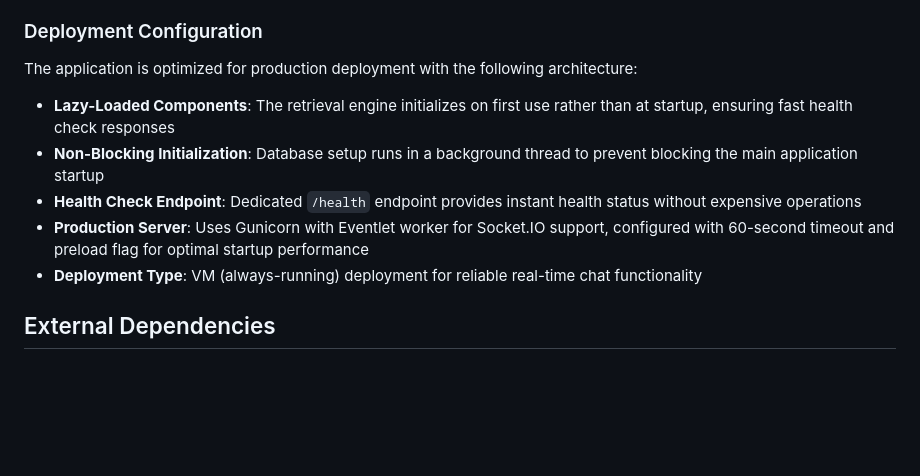
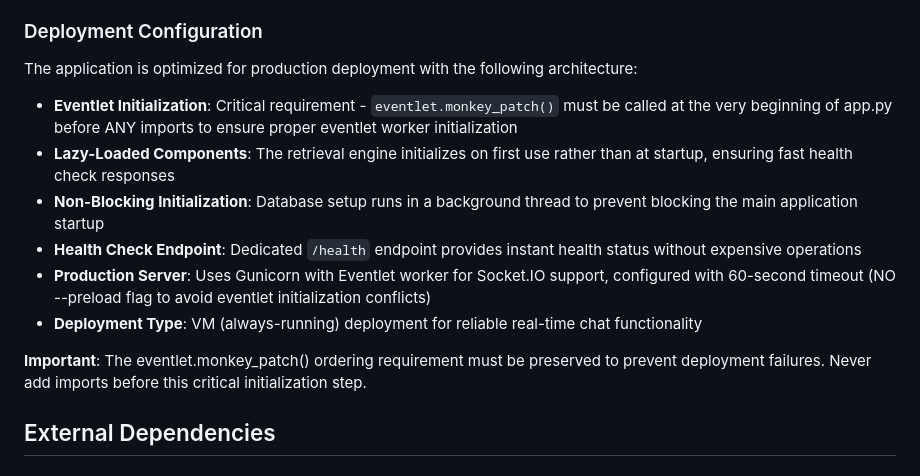
Before and after one commit to happycomputing/IntelliBot, a Markdown page: replit.md, the part around the change. Drawn GitHub-style; blank space fills up the shorter version.

Commit message:
Improve deployment stability by fixing eventlet initialization and health checks
Update app.py to include eventlet.monkey_patch() at the start, remove the --preload flag from Gunicorn configuration, and add a non-blocking /health endpoint to ensure proper deployment and prevent blocking startup operations.

Replit-Commit-Author: Agent
Replit-Commit-Session-Id: a935c421-4f2b-44a9-aec9-87e8c3122cab
Replit-Commit-Checkpoint-Type: full_checkpoint
Replit-Commit-Screenshot-Url: https://storage.googleapis.com/screenshot-production-us-central1/11427e7f-4114-4bed-86d0-0d50ff989d28/a935c421-4f2b-44a9-aec9-87e8c3122cab/W9gqdXT

```diff
--- a/replit.md
+++ b/replit.md
@@ -47,11 +47,14 @@ The system uses OpenAI's `text-embedding-3-small` model for generating 1536-dime
 
 The application is optimized for production deployment with the following architecture:
 
+-   **Eventlet Initialization**: Critical requirement - `eventlet.monkey_patch()` must be called at the very beginning of app.py before ANY imports to ensure proper eventlet worker initialization
 -   **Lazy-Loaded Components**: The retrieval engine initializes on first use rather than at startup, ensuring fast health check responses
 -   **Non-Blocking Initialization**: Database setup runs in a background thread to prevent blocking the main application startup
 -   **Health Check Endpoint**: Dedicated `/health` endpoint provides instant health status without expensive operations
--   **Production Server**: Uses Gunicorn with Eventlet worker for Socket.IO support, configured with 60-second timeout and preload flag for optimal startup performance
+-   **Production Server**: Uses Gunicorn with Eventlet worker for Socket.IO support, configured with 60-second timeout (NO --preload flag to avoid eventlet initialization conflicts)
 -   **Deployment Type**: VM (always-running) deployment for reliable real-time chat functionality
+
+**Important**: The eventlet.monkey_patch() ordering requirement must be preserved to prevent deployment failures. Never add imports before this critical initialization step.
 
 ## External Dependencies
 
```
